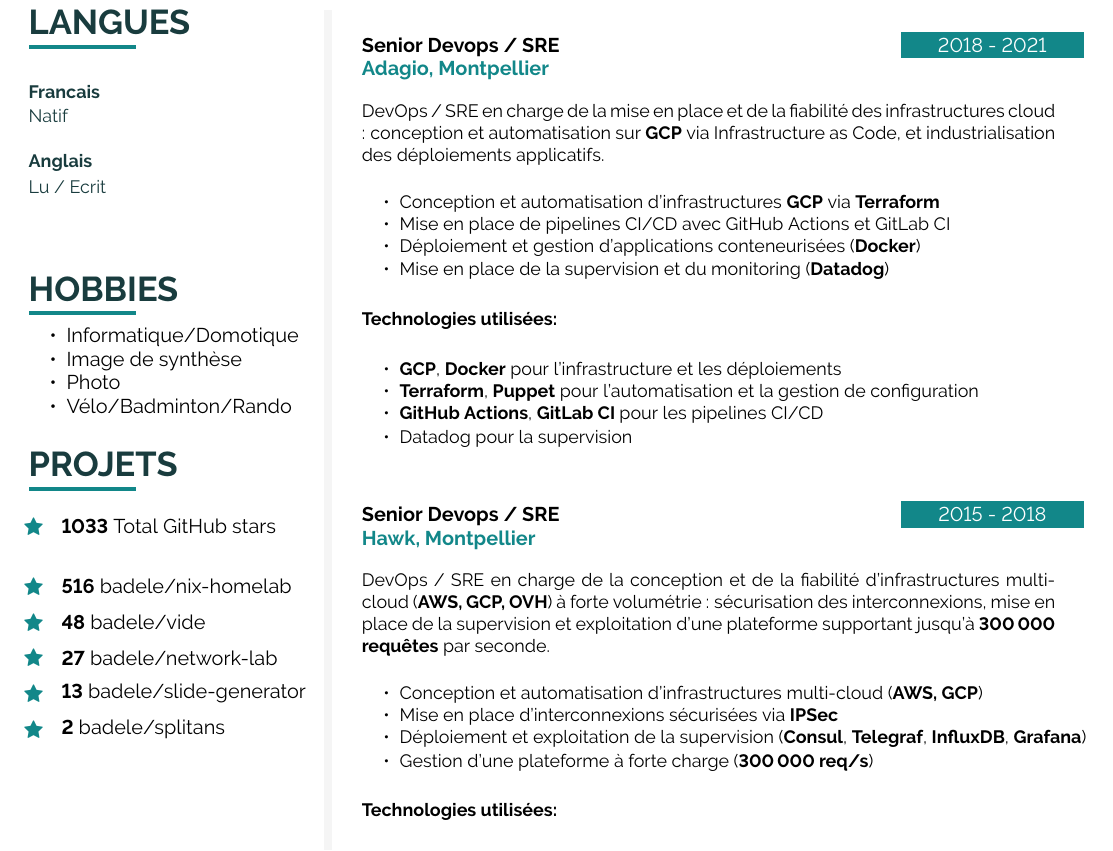
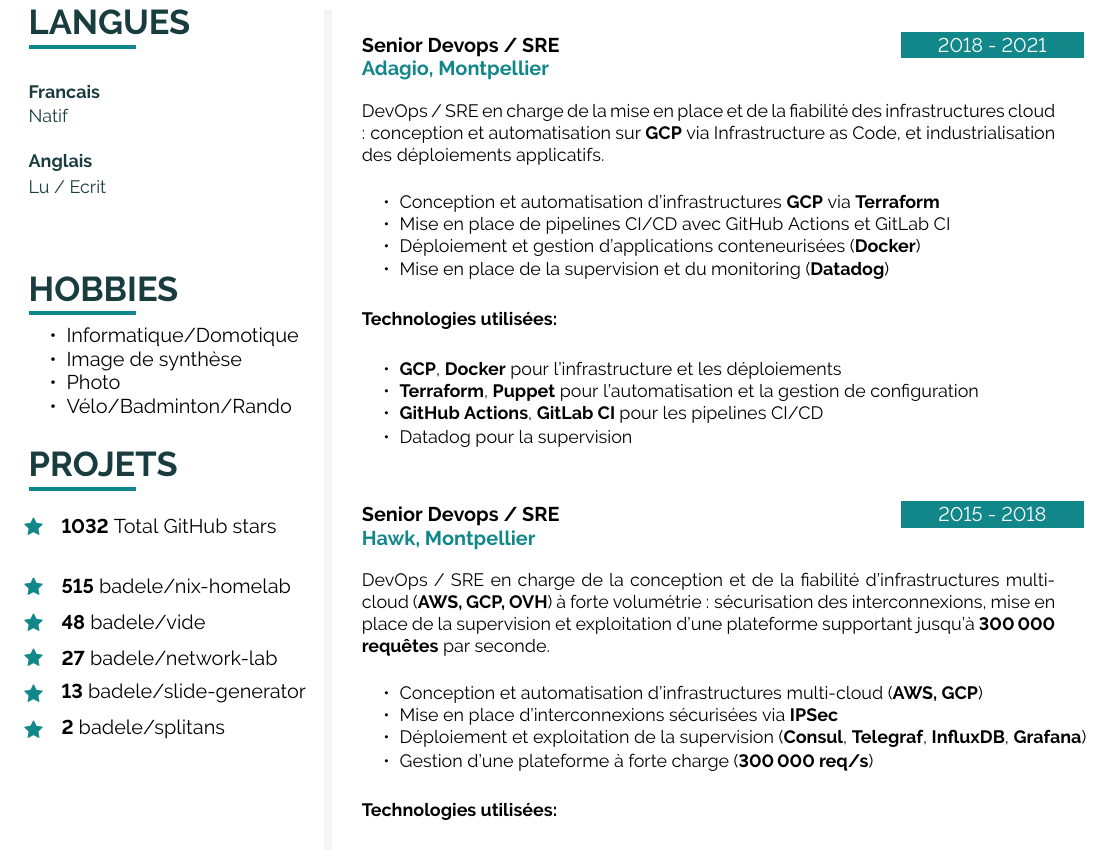
Before and after one commit to badele/cv, a LaTeX document (latex/fr/main.tex, which reads latex/github.tex): part of page 2 of 2, cut so that both start at the same text. Compiled offline with pdfLaTeX.

Commit message:
chore: update github stars

```diff
--- a/latex/github.tex
+++ b/latex/github.tex
@@ -1,6 +1,6 @@
-\icontext{Star}{12}{\textbf{1033} Total GitHub stars}{black}\\[6pt]
+\icontext{Star}{12}{\textbf{1032} Total GitHub stars}{black}\\[6pt]
 
-\icontext{Star}{12}{\textbf{516}  \href{https://github.com/badele/nix-homelab}{badele/nix-homelab}}{black}\\[6pt]
+\icontext{Star}{12}{\textbf{515}  \href{https://github.com/badele/nix-homelab}{badele/nix-homelab}}{black}\\[6pt]
 \icontext{Star}{12}{\textbf{48}  \href{https://github.com/badele/vide}{badele/vide}}{black}\\[6pt]
 \icontext{Star}{12}{\textbf{27}  \href{https://github.com/badele/network-lab}{badele/network-lab}}{black}\\[6pt]
 \icontext{Star}{12}{\textbf{13}  \href{https://github.com/badele/slide-generator}{badele/slide-generator}}{black}\\[6pt]
```
Also changed, not shown: 1 other file.
